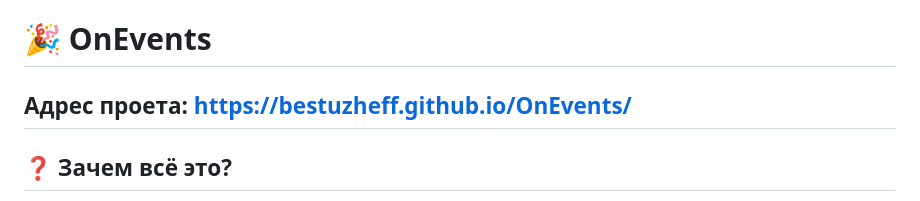
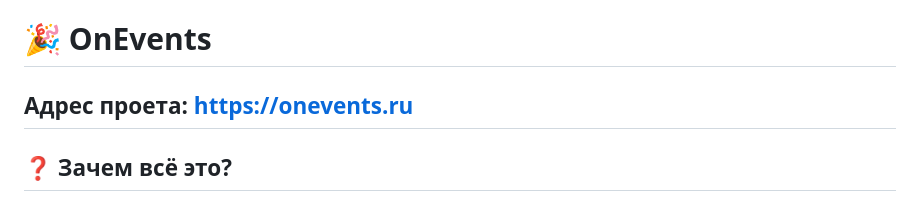
Before and after one commit to zeegin/OnEvents, a Markdown page: README.md, the part around the change. GitHub-like rendering.

Commit message:
Смена адреса проекта

```diff
--- a/README.md
+++ b/README.md
@@ -1,6 +1,6 @@
 # 🎉 OnEvents
 
-## Адрес проета: [https://bestuzheff.github.io/OnEvents/](https://bestuzheff.github.io/OnEvents/)
+## Адрес проета: [https://onevents.ru](https://onevents.ru)
 
 ## ❓ Зачем всё это?
 
```
